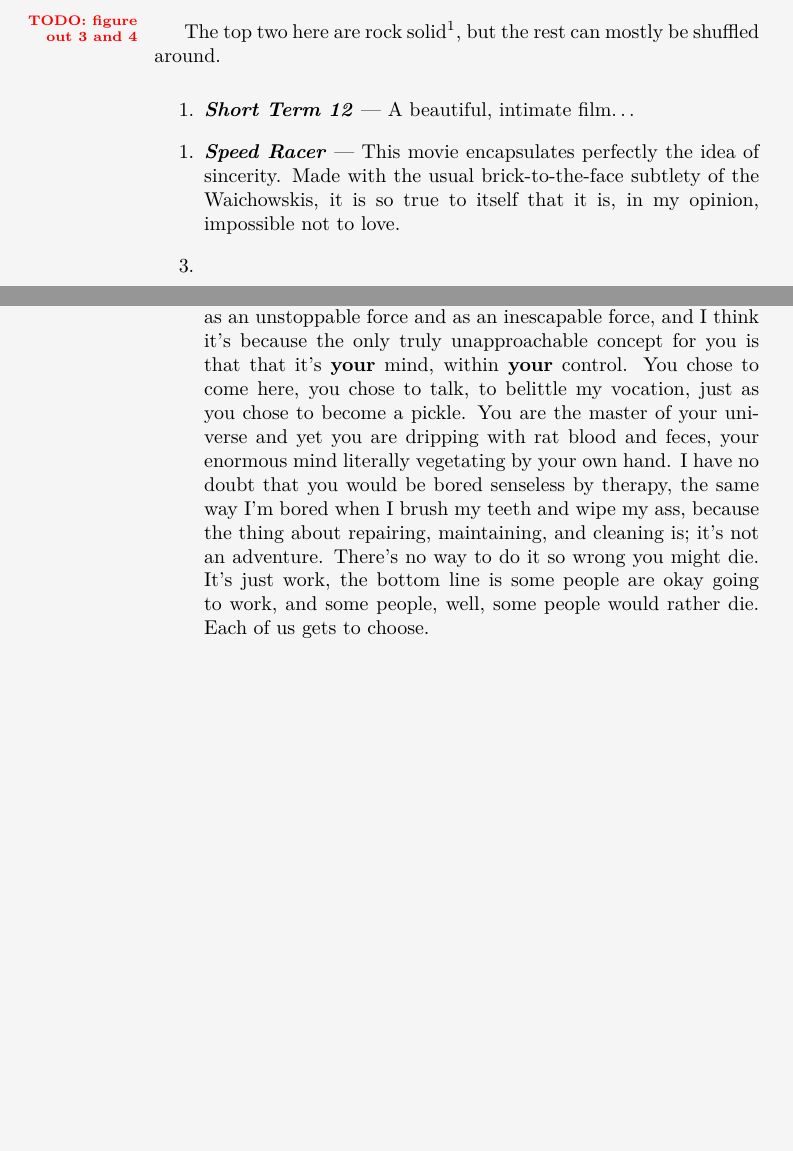
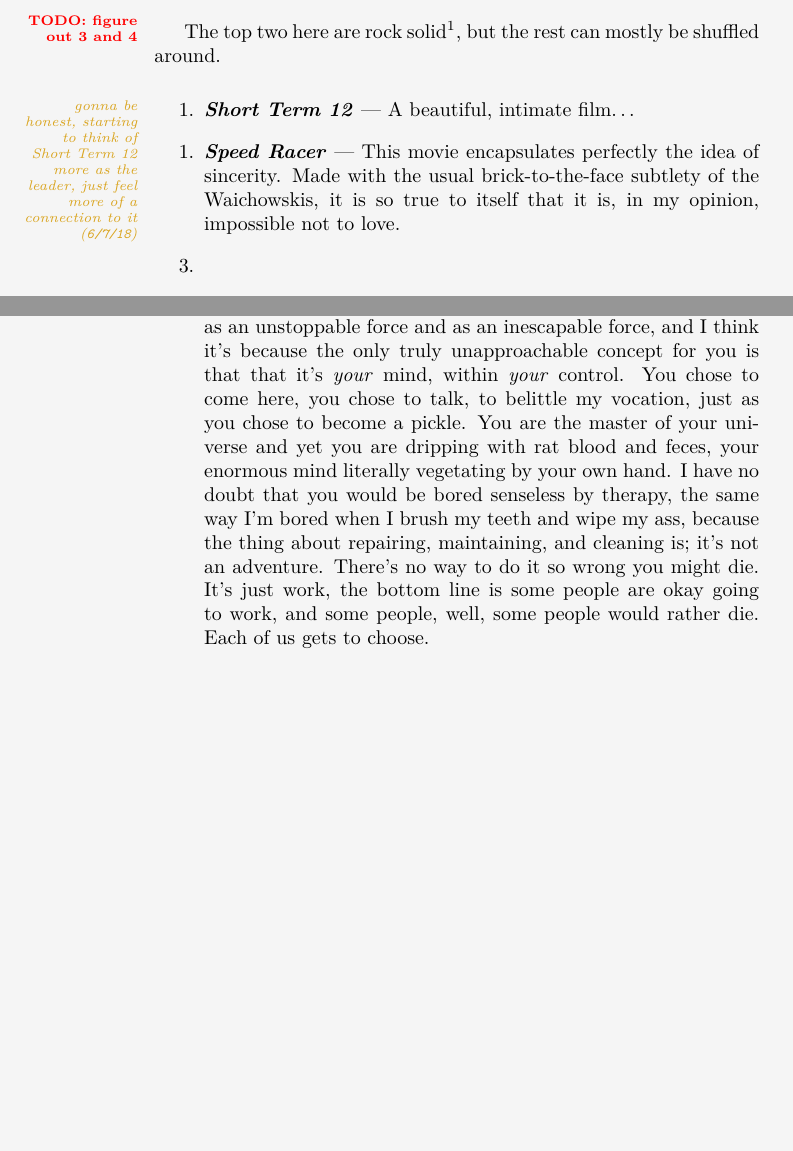
Before and after one commit to mvwicky/ButIDigress, a LaTeX thesis (butidigress.tex, which reads sections/appendix.tex): two parts of pages 72 and 84 of 89, joined at a grey line, cut so that both start at the same text, the shorter picture padded with empty space. Compiled offline with XeLaTeX; a missing font is replaced by an installed copy or a similar font.

Commit message:
added a thought to top 10 movies

```diff
--- a/sections/appendix.tex
+++ b/sections/appendix.tex
@@ -343,7 +343,7 @@
 \margintodo{figure out 3 and 4}The top two here are rock solid\ftnote{note they're tied for first}, but the rest can mostly be shuffled around.
 
 \begin{itemize}
-    \item[1.] \textbf{\textit{Short Term 12}} --- A beautiful, intimate film\ldots
+    \item[1.] \textbf{\textit{Short Term 12}} --- A beautiful, intimate film\ldots\marginthought{gonna be honest, starting to think of \movie{Short Term 12} more as the leader, just feel more of a connection to it (\texttt{6/7/18})}
     \item[1.] \textbf{\textit{Speed Racer}} --- This movie encapsulates perfectly the idea of sincerity. Made with the usual brick-to-the-face subtlety of the Waichowskis, it is so true to itself that it is, in my opinion, impossible not to love.
     \item[3.]
     \item[4.]
@@ -542,7 +542,7 @@
 \poemtitle{Monologue (\textit{Rick and Morty} S03E03--\textit{Pickle Rick})}
 \poemauthor{Jessica Gao}
 \begin{drama}
-\wongspeaks Rick, the only connection between your unquestionable intelligence and the sickness destroying your family is that everyone in your family, you included, use intelligence to justify sickness. You seem to alternate between viewing your own mind as an unstoppable force and as an inescapable force, and I think it's because the only truly unapproachable concept for you is that that it's \textbf{your} mind, within \textbf{your} control. You chose to come here, you chose to talk, to belittle my vocation, just as you chose to become a pickle. You are the master of your universe and yet you are dripping with rat blood and feces, your enormous mind literally vegetating by your own hand. I have no doubt that you would be bored senseless by therapy, the same way I'm bored when I brush my teeth and wipe my ass, because the thing about repairing, maintaining, and cleaning is; it's not an adventure. There's no way to do it so wrong you might die. It's just work, the bottom line is some people are okay going to work, and some people, well, some people would rather die. Each of us gets to choose.
+\wongspeaks Rick, the only connection between your unquestionable intelligence and the sickness destroying your family is that everyone in your family, you included, use intelligence to justify sickness. You seem to alternate between viewing your own mind as an unstoppable force and as an inescapable force, and I think it's because the only truly unapproachable concept for you is that that it's \emph{your} mind, within \emph{your} control. You chose to come here, you chose to talk, to belittle my vocation, just as you chose to become a pickle. You are the master of your universe and yet you are dripping with rat blood and feces, your enormous mind literally vegetating by your own hand. I have no doubt that you would be bored senseless by therapy, the same way I'm bored when I brush my teeth and wipe my ass, because the thing about repairing, maintaining, and cleaning is; it's not an adventure. There's no way to do it so wrong you might die. It's just work, the bottom line is some people are okay going to work, and some people, well, some people would rather die. Each of us gets to choose.
 \end{drama}
 
 \end{document}
```
